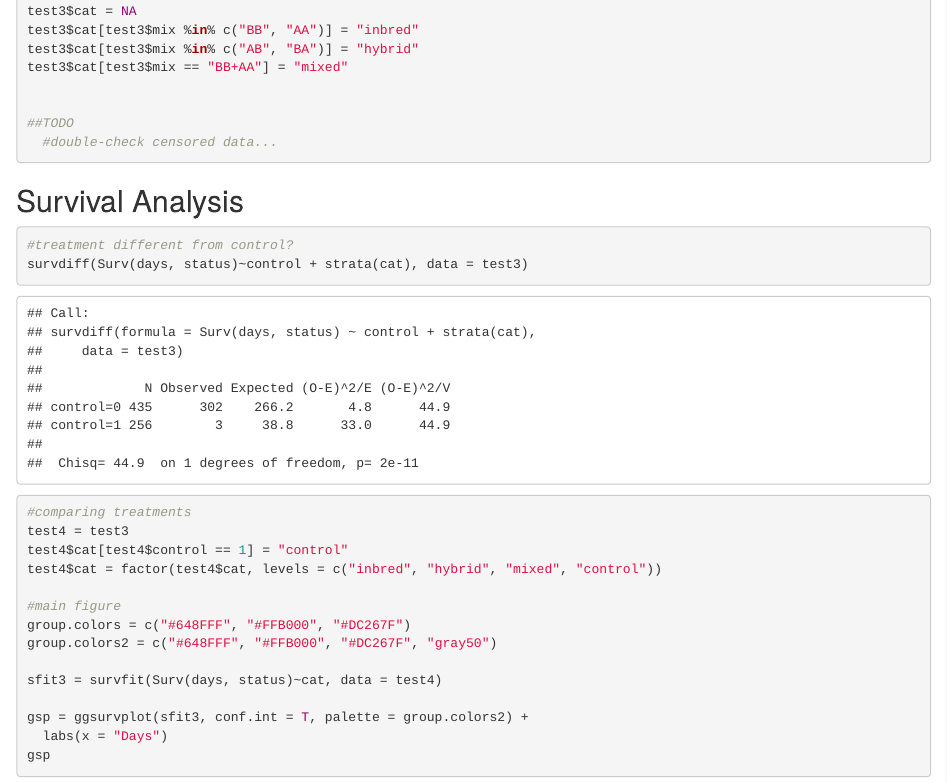
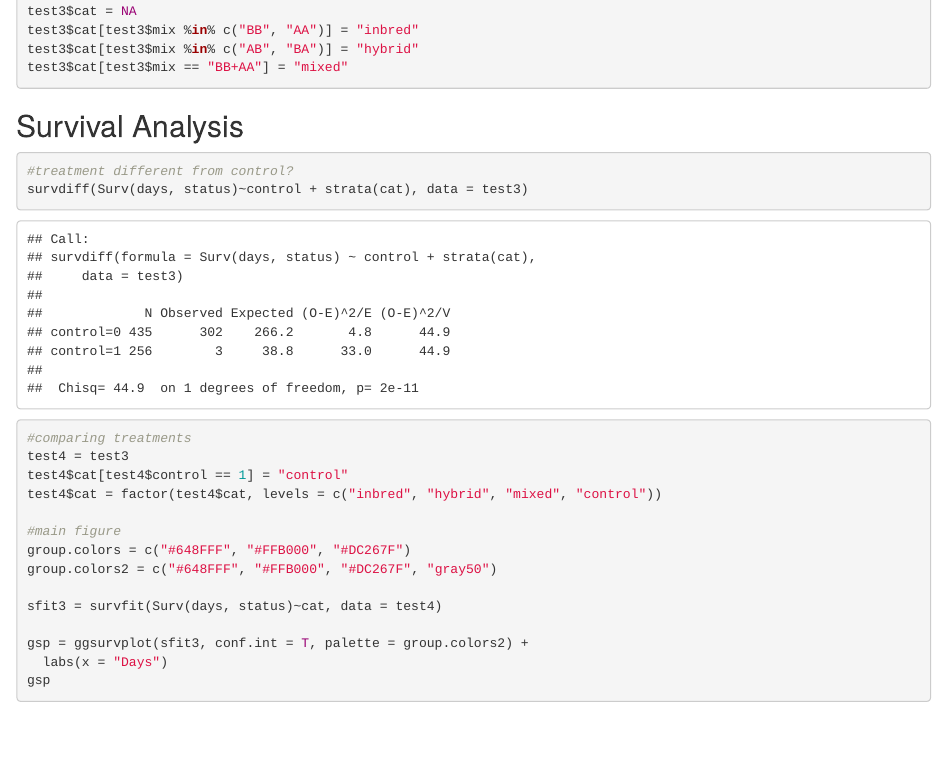
Before and after one commit to dryals/social-heterosis, an R Markdown document (immune_assay.Rmd): the page in a window 1100 px wide, from 2660 px down. Rendered offline with R 4.5, knitr and Pandoc, with nearby package versions.

Commit message:
submission

````diff
--- a/immune_assay.Rmd
+++ b/immune_assay.Rmd
@@ -129,10 +129,6 @@ test3$cat = NA
 test3$cat[test3$mix %in% c("BB", "AA")] = "inbred"
 test3$cat[test3$mix %in% c("AB", "BA")] = "hybrid"
 test3$cat[test3$mix == "BB+AA"] = "mixed"
-
-
-##TODO
-  #double-check censored data...
 ```
 
 
````
Also changed, not shown: figures/figure2_immune.pdf, figures/supplemental3_immune-mixes.pdf, immune_assay.html.
